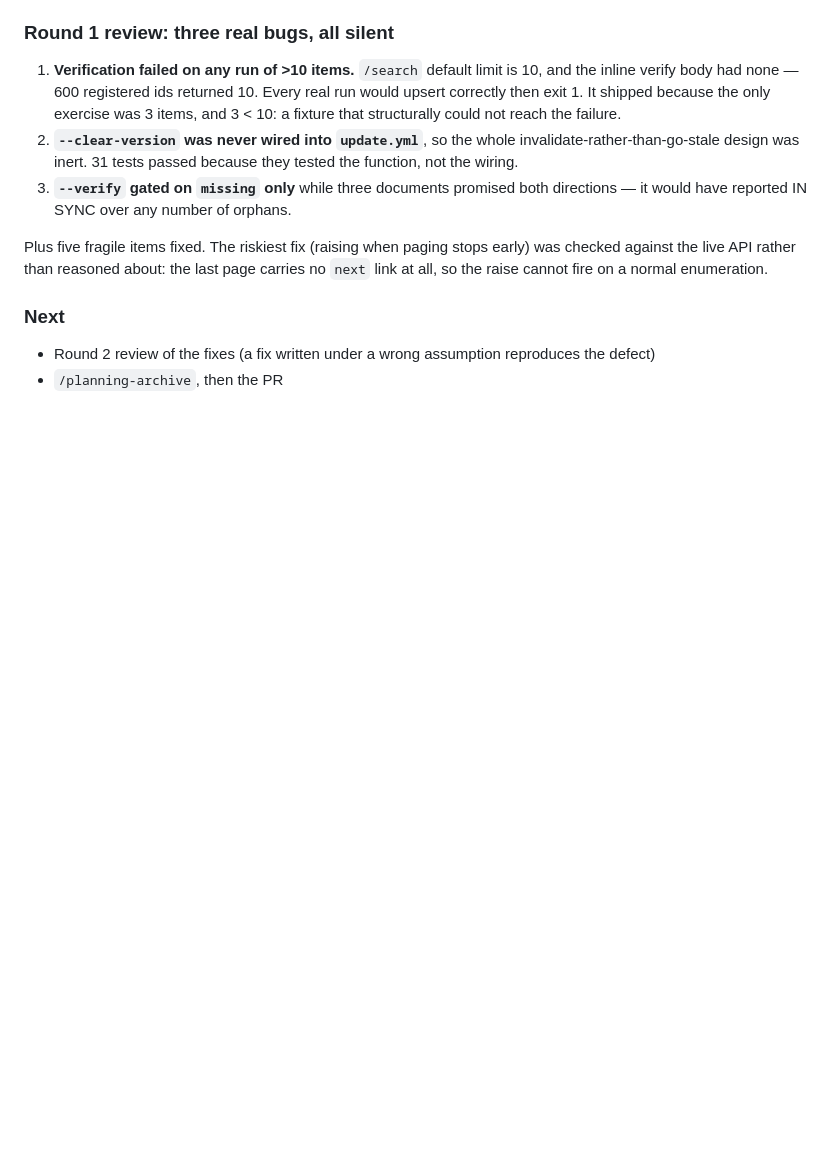
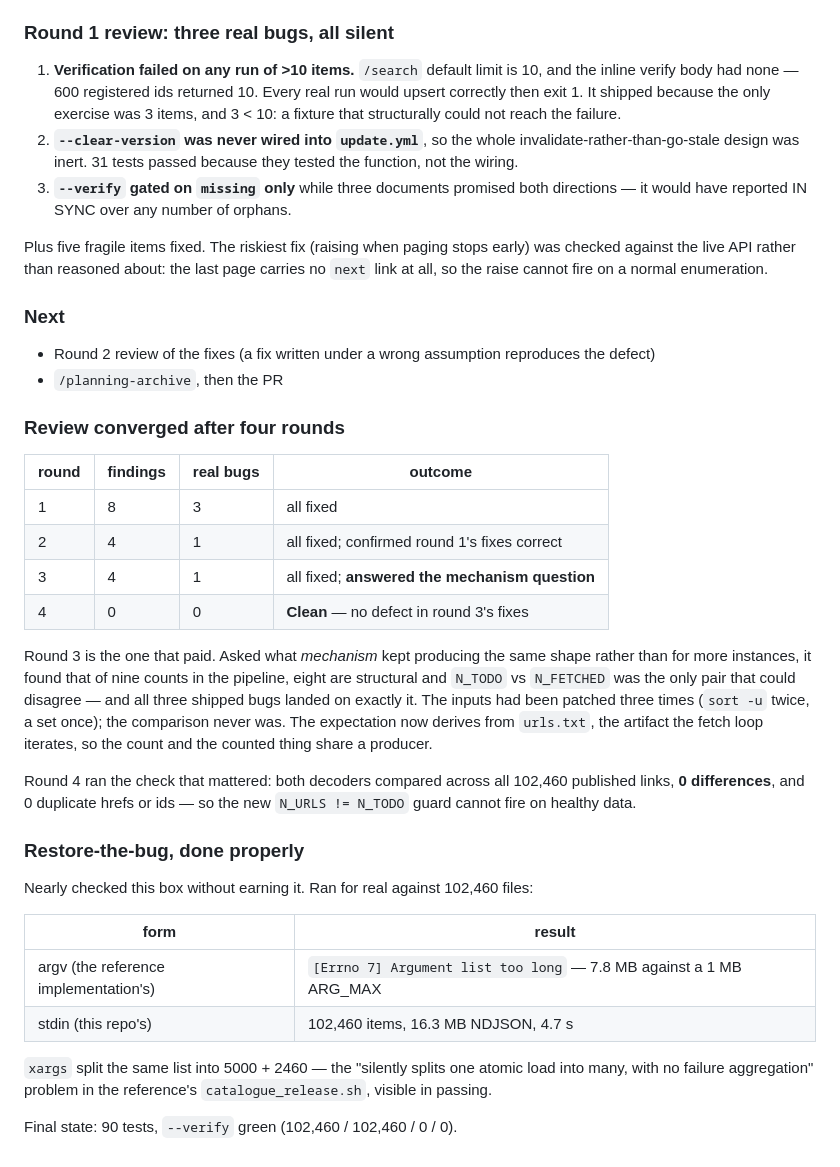
Before and after one commit to NewGraphEnvironment/stac_dem_bc, a Markdown page: planning/active/progress.md, the part around the change. GitHub-like rendering; blank space fills up the shorter version.

```diff
--- a/planning/active/progress.md
+++ b/planning/active/progress.md
@@ -71,3 +71,39 @@ enumeration.
 - Round 2 review of the fixes (a fix written under a wrong assumption
   reproduces the defect)
 - `/planning-archive`, then the PR
+
+### Review converged after four rounds
+
+| round | findings | real bugs | outcome |
+|---|---|---|---|
+| 1 | 8 | 3 | all fixed |
+| 2 | 4 | 1 | all fixed; confirmed round 1's fixes correct |
+| 3 | 4 | 1 | all fixed; **answered the mechanism question** |
+| 4 | 0 | 0 | **Clean** — no defect in round 3's fixes |
+
+Round 3 is the one that paid. Asked what *mechanism* kept producing the same
+shape rather than for more instances, it found that of nine counts in the
+pipeline, eight are structural and `N_TODO` vs `N_FETCHED` was the only pair that
+could disagree — and all three shipped bugs landed on exactly it. The inputs had
+been patched three times (`sort -u` twice, a set once); the comparison never was.
+The expectation now derives from `urls.txt`, the artifact the fetch loop
+iterates, so the count and the counted thing share a producer.
+
+Round 4 ran the check that mattered: both decoders compared across all 102,460
+published links, **0 differences**, and 0 duplicate hrefs or ids — so the new
+`N_URLS != N_TODO` guard cannot fire on healthy data.
+
+### Restore-the-bug, done properly
+
+Nearly checked this box without earning it. Ran for real against 102,460 files:
+
+| form | result |
+|---|---|
+| argv (the reference implementation's) | `[Errno 7] Argument list too long` — 7.8 MB against a 1 MB ARG_MAX |
+| stdin (this repo's) | 102,460 items, 16.3 MB NDJSON, 4.7 s |
+
+`xargs` split the same list into 5000 + 2460 — the "silently splits one atomic
+load into many, with no failure aggregation" problem in the reference's
+`catalogue_release.sh`, visible in passing.
+
+Final state: 90 tests, `--verify` green (102,460 / 102,460 / 0 / 0).
```
Also changed, not shown: planning/active/review-round4.md (added, +122 -0 lines), planning/active/task_plan.md (+9 -9 lines).
